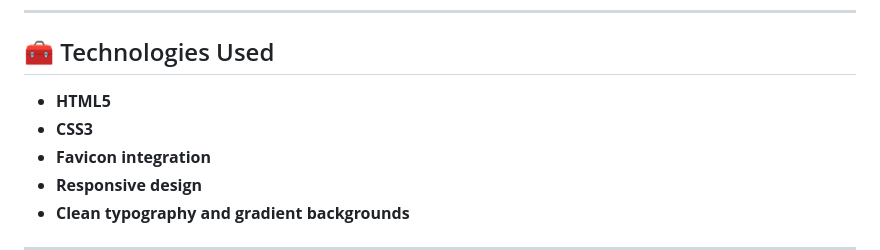
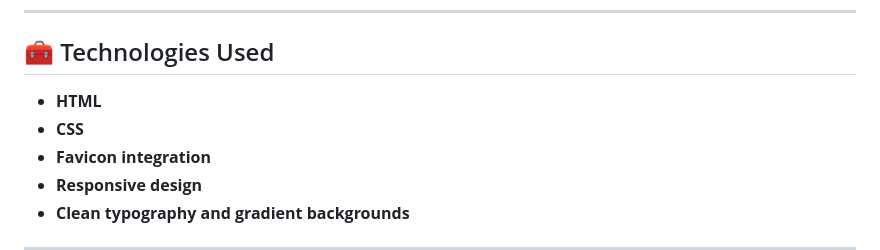
Before and after one commit to Mkarpovs/MarkussWeb, a Markdown page: README.md, the part around the change. Rendered like a GitHub page.

Commit message:
Update technologies section in README

```diff
--- a/README.md
+++ b/README.md
@@ -28,8 +28,8 @@ I’m also developing my upcoming website project called **CRYPTO101**, focused
 
 ## 🧰 Technologies Used
 
-- **HTML5**
-- **CSS3**
+- **HTML**
+- **CSS**
 - **Favicon integration**
 - **Responsive design**
 - **Clean typography and gradient backgrounds**
```
